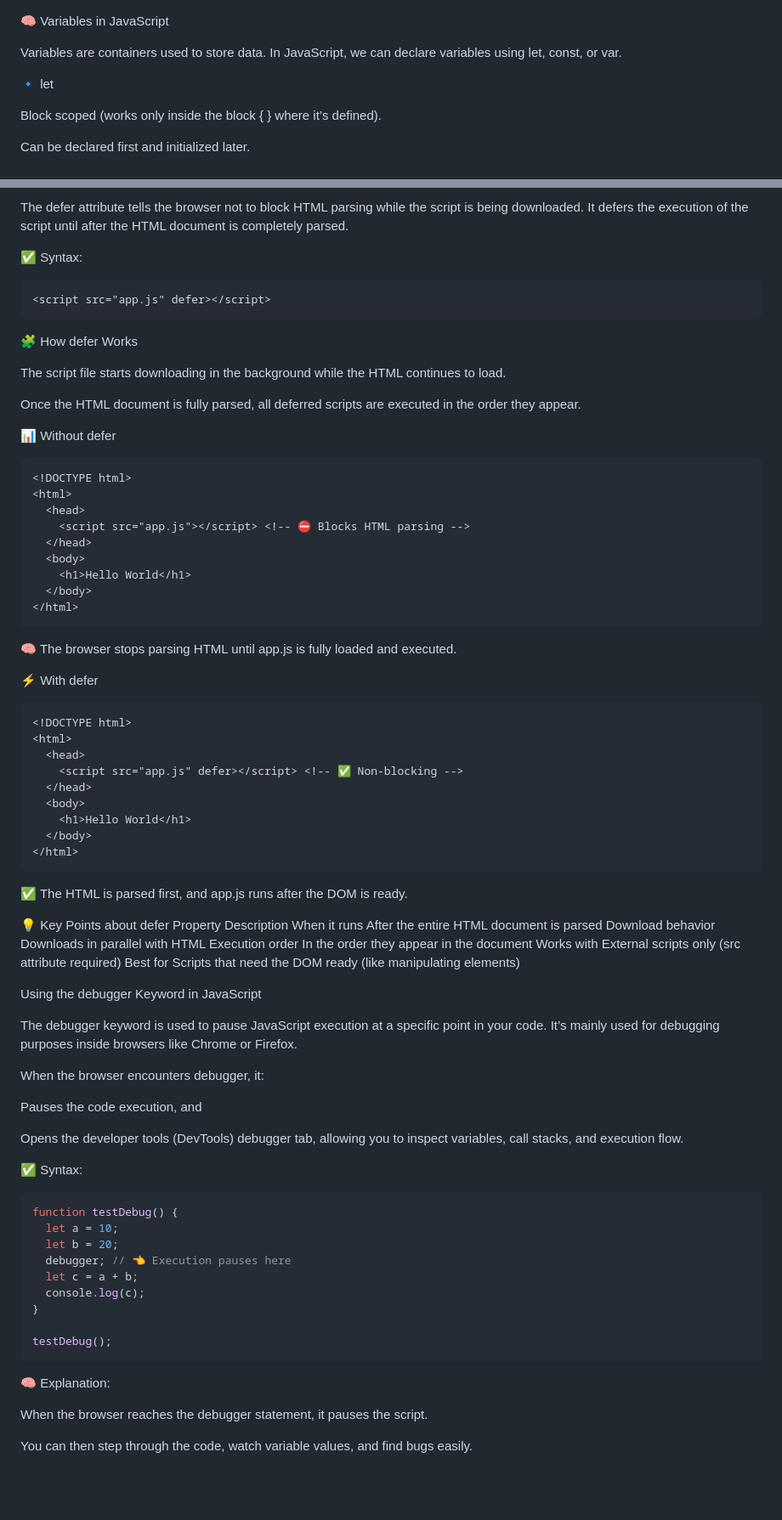
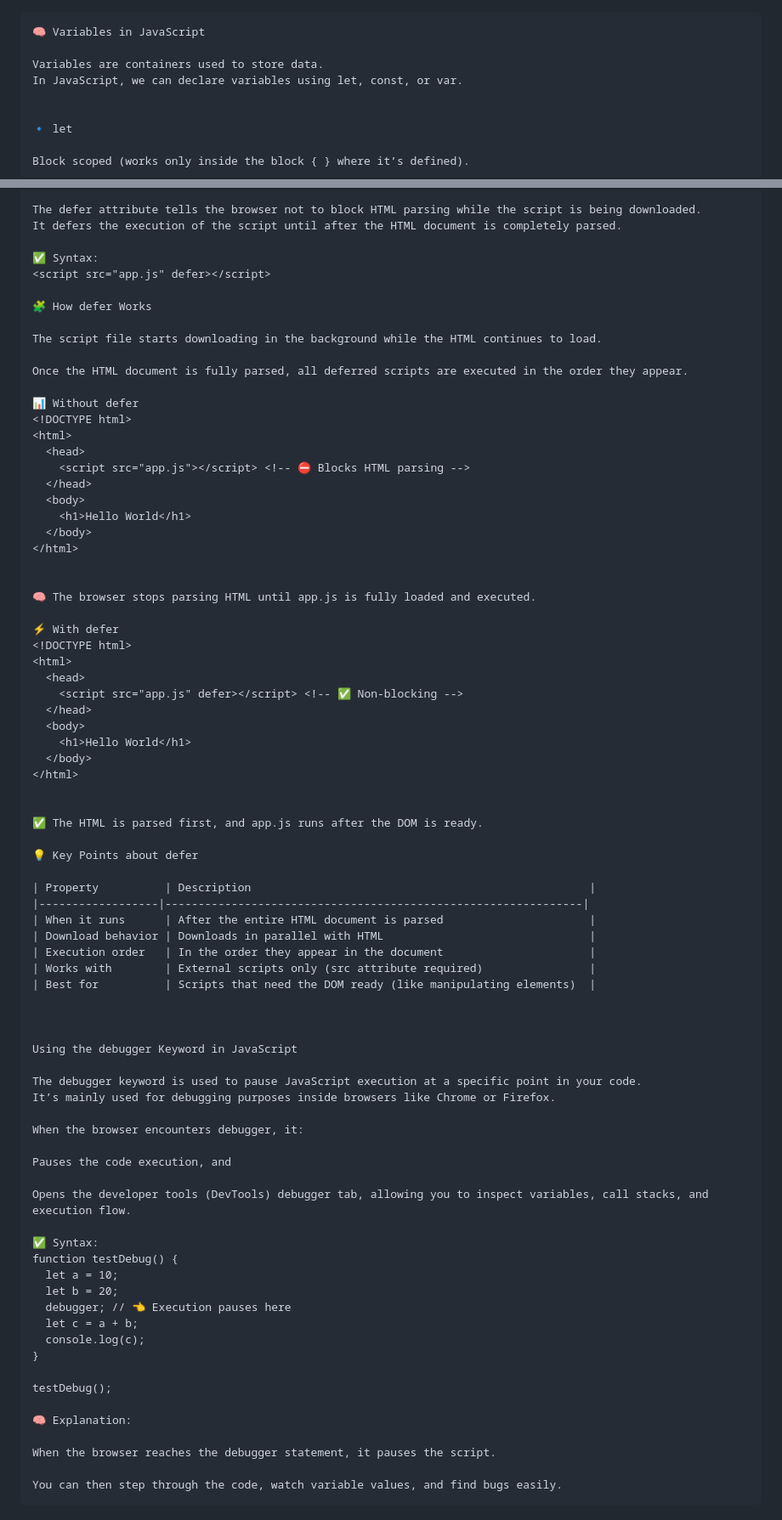
Before and after one commit to anthonyanup21/javascript, a Markdown page: day-2/README.md, 2 parts joined by grey strips. Shown at 85% size. Drawn GitHub-style; blank space fills up the shorter version.

Commit message:
format readme file

````diff
--- a/day-2/README.md
+++ b/day-2/README.md
@@ -1,3 +1,4 @@
+```markdown
 🧠 Variables in JavaScript
 
 Variables are containers used to store data.
@@ -200,9 +201,7 @@ The defer attribute tells the browser not to block HTML parsing while the script
 It defers the execution of the script until after the HTML document is completely parsed.
 
 ✅ Syntax:
-```html
 <script src="app.js" defer></script>
-```
 
 🧩 How defer Works
 
@@ -211,7 +210,6 @@ The script file starts downloading in the background while the HTML continues to
 Once the HTML document is fully parsed, all deferred scripts are executed in the order they appear.
 
 📊 Without defer
-```html
 <!DOCTYPE html>
 <html>
   <head>
@@ -221,12 +219,11 @@ Once the HTML document is fully parsed, all deferred scripts are executed in the
     <h1>Hello World</h1>
   </body>
 </html>
-```
+
 
 🧠 The browser stops parsing HTML until app.js is fully loaded and executed.
 
 ⚡ With defer
-```html
 <!DOCTYPE html>
 <html>
   <head>
@@ -236,17 +233,19 @@ Once the HTML document is fully parsed, all deferred scripts are executed in the
     <h1>Hello World</h1>
   </body>
 </html>
-```
+
 
 ✅ The HTML is parsed first, and app.js runs after the DOM is ready.
 
 💡 Key Points about defer
-Property	Description
-When it runs	After the entire HTML document is parsed
-Download behavior	Downloads in parallel with HTML
-Execution order	In the order they appear in the document
-Works with	External scripts only (src attribute required)
-Best for	Scripts that need the DOM ready (like manipulating elements)
+
+| Property          | Description                                                   |
+|------------------|---------------------------------------------------------------|
+| When it runs      | After the entire HTML document is parsed                      |
+| Download behavior | Downloads in parallel with HTML                               |
+| Execution order   | In the order they appear in the document                      |
+| Works with        | External scripts only (src attribute required)                |
+| Best for          | Scripts that need the DOM ready (like manipulating elements)  |
 
 
 
@@ -262,7 +261,6 @@ Pauses the code execution, and
 Opens the developer tools (DevTools) debugger tab, allowing you to inspect variables, call stacks, and execution flow.
 
 ✅ Syntax:
-```js
 function testDebug() {
   let a = 10;
   let b = 20;
@@ -272,10 +270,10 @@ function testDebug() {
 }
 
 testDebug();
-```
 
 🧠 Explanation:
 
 When the browser reaches the debugger statement, it pauses the script.
 
 You can then step through the code, watch variable values, and find bugs easily.
+```
````
